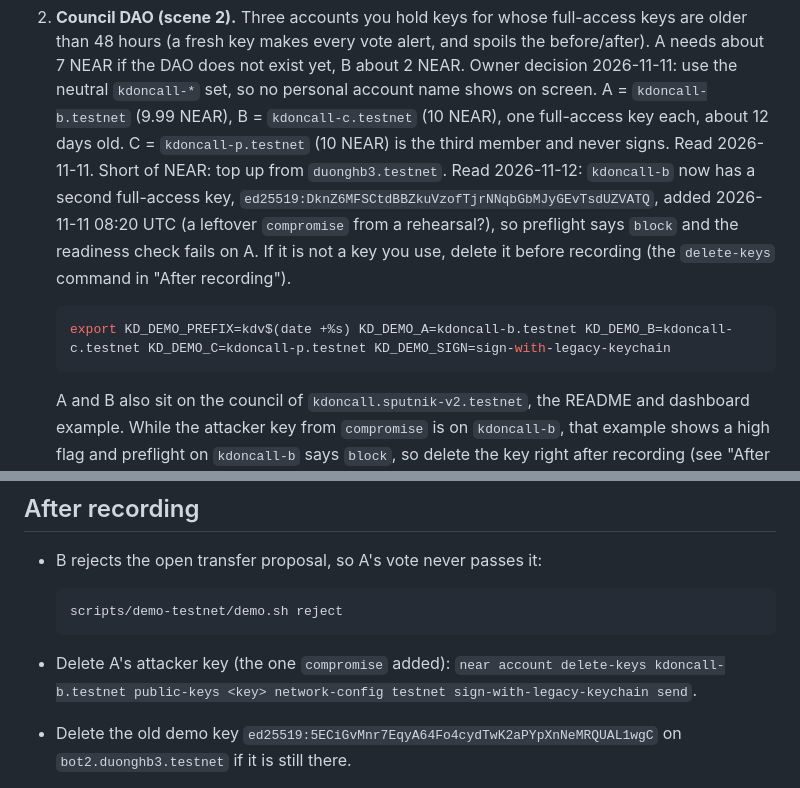
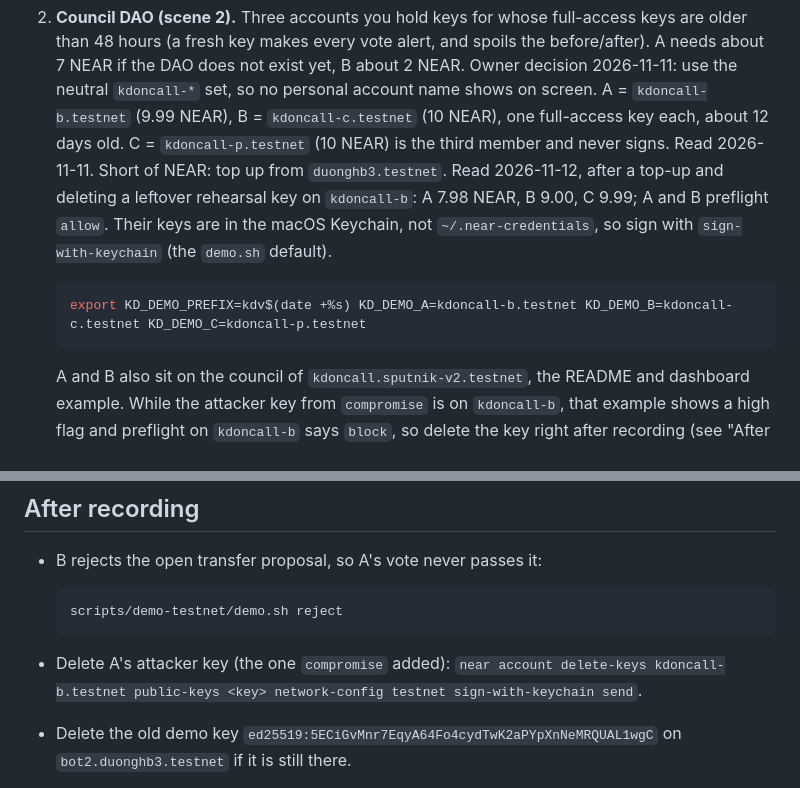
Before and after one commit to BLV-Labs/keydoctor, a Markdown page: scripts/demo-video/README.md, 2 parts joined by grey strips. GitHub-like rendering.

Commit message:
docs(demo-video): kdoncall keys sign from the macOS Keychain
The legacy keychain has no kdoncall-* key files, so KD_DEMO_SIGN is dropped
(demo.sh defaults to sign-with-keychain) and the delete-keys command uses it.
The stale note about the leftover key on kdoncall-b is replaced with the
2026-11-12 readiness numbers.

Co-Authored-By: Claude Opus 5.5 <noreply@anthropic.com>

````diff
--- a/scripts/demo-video/README.md
+++ b/scripts/demo-video/README.md
@@ -57,13 +57,12 @@ say (or show as a caption) and how to tell it worked. Testnet only.
    yet, B about 2 NEAR. Owner decision 2026-11-11: use the neutral `kdoncall-*` set, so no personal account name
    shows on screen. A = `kdoncall-b.testnet` (9.99 NEAR), B = `kdoncall-c.testnet` (10 NEAR), one full-access key
    each, about 12 days old. C = `kdoncall-p.testnet` (10 NEAR) is the third member and never signs. Read
-   2026-11-11. Short of NEAR: top up from `duonghb3.testnet`. Read 2026-11-12: `kdoncall-b` now has a second
-   full-access key, `ed25519:DknZ6MFSCtdBBZkuVzofTjrNNqbGbMJyGEvTsdUZVATQ`, added 2026-11-11 08:20 UTC (a leftover
-   `compromise` from a rehearsal?), so preflight says `block` and the readiness check fails on A. If it is not a key
-   you use, delete it before recording (the `delete-keys` command in "After recording").
+   2026-11-11. Short of NEAR: top up from `duonghb3.testnet`. Read 2026-11-12, after a top-up and deleting a
+   leftover rehearsal key on `kdoncall-b`: A 7.98 NEAR, B 9.00, C 9.99; A and B preflight `allow`. Their keys are in
+   the macOS Keychain, not `~/.near-credentials`, so sign with `sign-with-keychain` (the `demo.sh` default).
 
    ```bash
-   export KD_DEMO_PREFIX=kdv$(date +%s) KD_DEMO_A=kdoncall-b.testnet KD_DEMO_B=kdoncall-c.testnet KD_DEMO_C=kdoncall-p.testnet KD_DEMO_SIGN=sign-with-legacy-keychain
+   export KD_DEMO_PREFIX=kdv$(date +%s) KD_DEMO_A=kdoncall-b.testnet KD_DEMO_B=kdoncall-c.testnet KD_DEMO_C=kdoncall-p.testnet
    ```
 
    A and B also sit on the council of `kdoncall.sputnik-v2.testnet`, the README and dashboard example. While the
@@ -229,7 +228,7 @@ part runs long, cut the line, not the moment on screen.
   scripts/demo-testnet/demo.sh reject
   ```
 
-- Delete A's attacker key (the one `compromise` added): `near account delete-keys kdoncall-b.testnet public-keys <key> network-config testnet sign-with-legacy-keychain send`.
+- Delete A's attacker key (the one `compromise` added): `near account delete-keys kdoncall-b.testnet public-keys <key> network-config testnet sign-with-keychain send`.
 - Delete the old demo key `ed25519:5ECiGvMnr7EqyA64Fo4cydTwK2aPYpXnNeMRQUAL1wgC` on `bot2.duonghb3.testnet` if it is
   still there.
 - Leave the hosted demo up until at least 2026-11-18 (ideally 2026-11-25).
````
